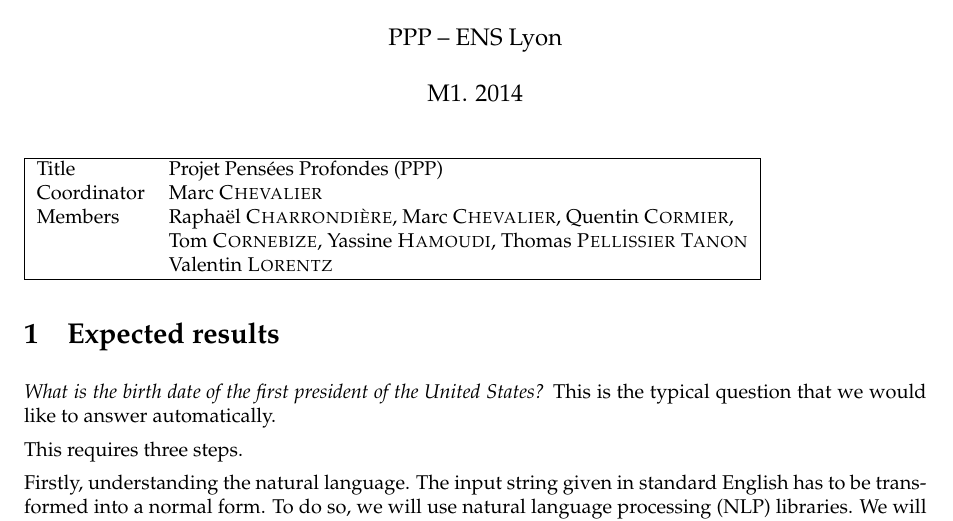
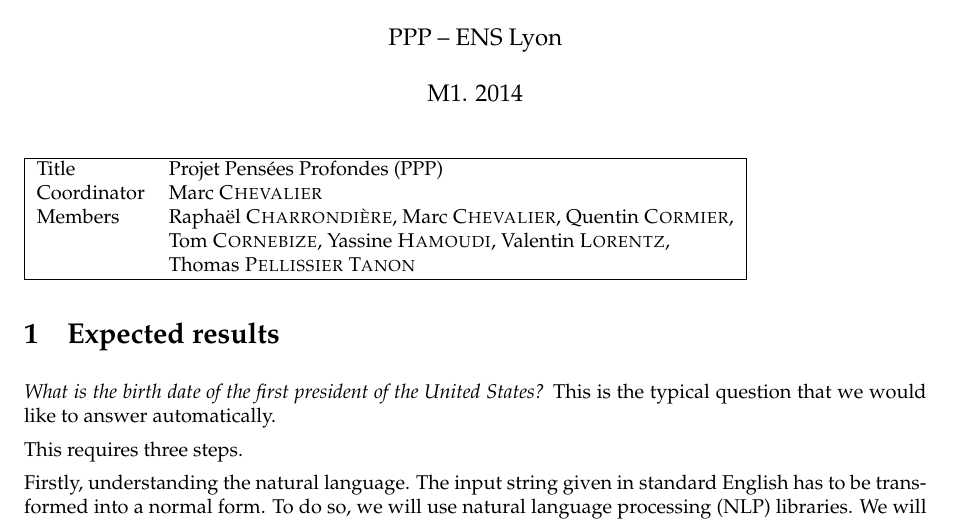
Before and after one commit to ProjetPP/Papers, a LaTeX document (Proposal/proposal.tex): part of the page, cut so that both start at the same text. Compiled offline with pdfLaTeX.

Commit message:
Rétablissement de l'ordre alphbetique (désolé).

```diff
--- a/Proposal/proposal.tex
+++ b/Proposal/proposal.tex
@@ -33,8 +33,8 @@
 Title & Projet Pensées Profondes (PPP)\\
 Coordinator & Marc \textsc{Chevalier}\\
 Members & Raphaël \textsc{Charrondière}, Marc \textsc{Chevalier}, Quentin \textsc{Cormier}, \\
-        & Tom \textsc{Cornebize}, Yassine \textsc{Hamoudi}, Thomas \textsc{Pellissier} \textsc{Tanon}\\
-        & Valentin \textsc{Lorentz}\\
+        & Tom \textsc{Cornebize}, Yassine \textsc{Hamoudi}, Valentin \textsc{Lorentz},\\
+        & Thomas \textsc{Pellissier} \textsc{Tanon}\\
 \hline
 \end{tabular}
 
```
